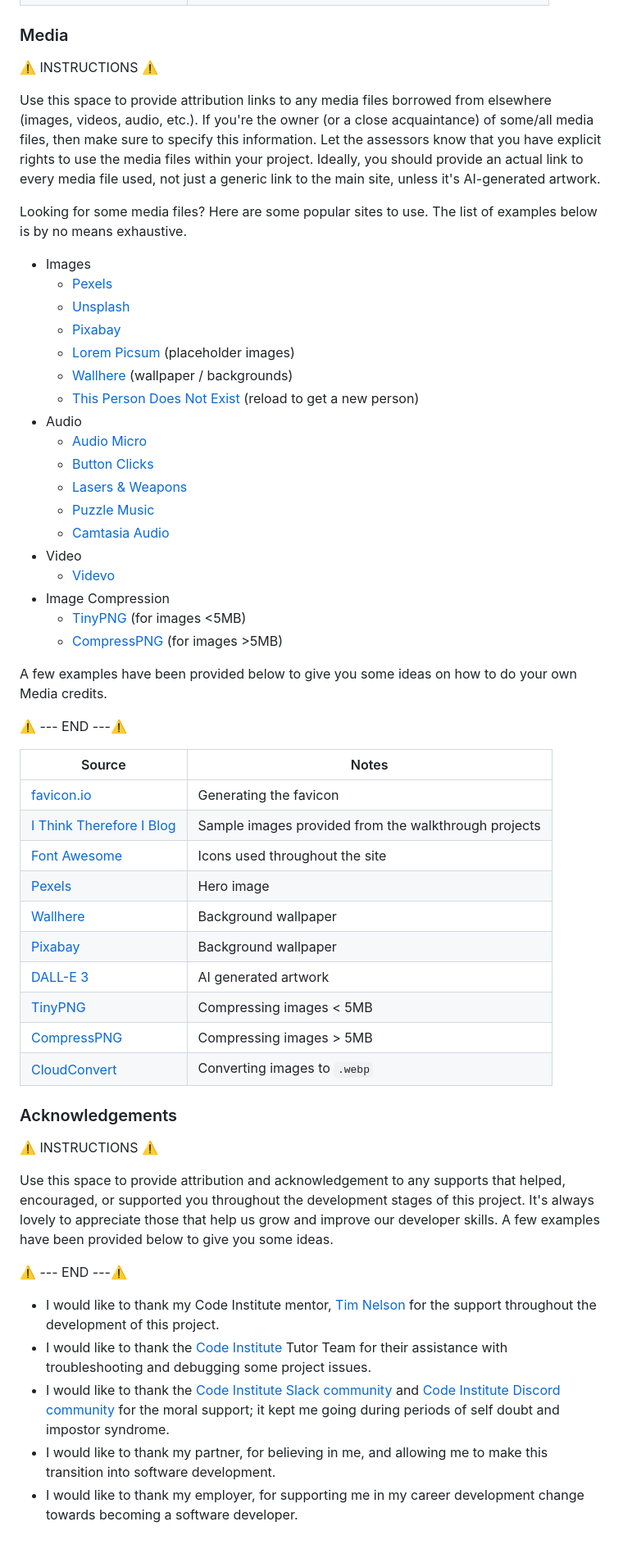
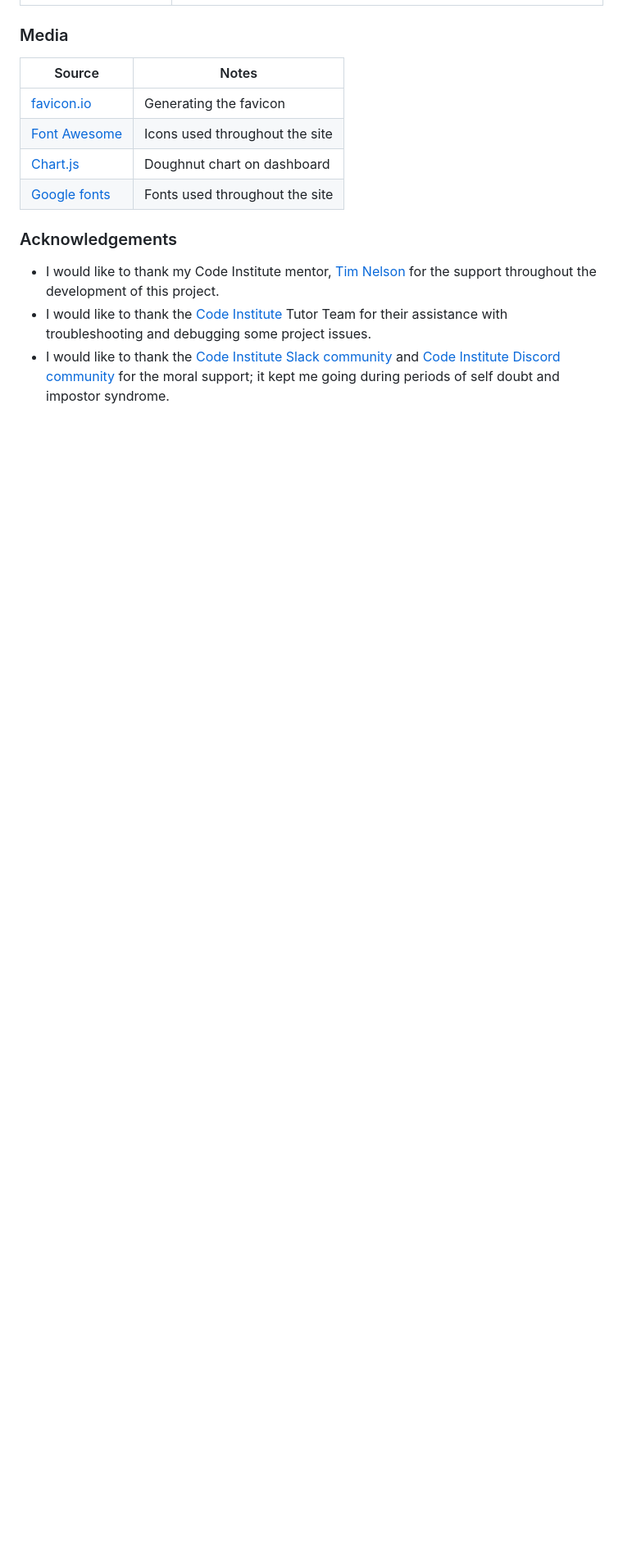
Before and after one commit to AlexThoma5/one_percent, a Markdown page: README.md, the part around one of its changes. Shown at 82% size. GitHub-like rendering; blank space fills up the shorter version.

Commit message:
Add credits section to README, remove unnecessary content from README

```diff
--- a/README.md
+++ b/README.md
@@ -521,58 +484,16 @@ Eventually you'll want to learn how to use Git branches. Here's a helpful tutori
 
 ### Media
-
-⚠️ INSTRUCTIONS ⚠️
-
-Use this space to provide attribution links to any media files borrowed from elsewhere (images, videos, audio, etc.). If you're the owner (or a close acquaintance) of some/all media files, then make sure to specify this information. Let the assessors know that you have explicit rights to use the media files within your project. Ideally, you should provide an actual link to every media file used, not just a generic link to the main site, unless it's AI-generated artwork.
-
-Looking for some media files? Here are some popular sites to use. The list of examples below is by no means exhaustive.
-
-- Images
-    - [Pexels](https://www.pexels.com)
-    - [Unsplash](https://unsplash.com)
-    - [Pixabay](https://pixabay.com)
-    - [Lorem Picsum](https://picsum.photos) (placeholder images)
-    - [Wallhere](https://wallhere.com) (wallpaper / backgrounds)
-    - [This Person Does Not Exist](https://thispersondoesnotexist.com) (reload to get a new person)
-- Audio
-    - [Audio Micro](https://www.audiomicro.com/free-sound-effects)
-    - [Button Clicks](https://www.zapsplat.com/sound-effect-category/button-clicks)
-    - [Lasers & Weapons](https://www.zapsplat.com/sound-effect-category/lasers-and-weapons/page/5)
-    - [Puzzle Music](https://soundimage.org/puzzle-music)
-    - [Camtasia Audio](https://library.techsmith.com/camtasia/assets/Audio)
-- Video
-    - [Videvo](https://www.videvo.net)
-- Image Compression
-    - [TinyPNG](https://tinypng.com) (for images <5MB)
-    - [CompressPNG](https://compresspng.com) (for images >5MB)
-
-A few examples have been provided below to give you some ideas on how to do your own Media credits.
-
-⚠️ --- END ---⚠️
 
 | Source | Notes |
 | --- | --- |
 | [favicon.io](https://favicon.io) | Generating the favicon |
-| [I Think Therefore I Blog](https://codeinstitute.net) | Sample images provided from the walkthrough projects |
 | [Font Awesome](https://fontawesome.com) | Icons used throughout the site |
-| [Pexels](https://images.pexels.com/photos/416160/pexels-photo-416160.jpeg) | Hero image |
-| [Wallhere](https://c.wallhere.com/images/9c/c8/da4b4009f070c8e1dfee43d25f99-2318808.jpg!d) | Background wallpaper |
-| [Pixabay](https://cdn.pixabay.com/photo/2017/09/04/16/58/passport-2714675_1280.jpg) | Background wallpaper |
-| [DALL-E 3](https://openai.com/index/dall-e-3) | AI generated artwork |
-| [TinyPNG](https://tinypng.com) | Compressing images < 5MB |
-| [CompressPNG](https://compresspng.com) | Compressing images > 5MB |
-| [CloudConvert](https://cloudconvert.com/webp-converter) | Converting images to `.webp` |
+| [Chart.js](https://www.chartjs.org/) | Doughnut chart on dashboard |
+| [Google fonts](https://fonts.google.com/) | Fonts used throughout the site |
+
 
 ### Acknowledgements
-
-⚠️ INSTRUCTIONS ⚠️
-
-Use this space to provide attribution and acknowledgement to any supports that helped, encouraged, or supported you throughout the development stages of this project. It's always lovely to appreciate those that help us grow and improve our developer skills. A few examples have been provided below to give you some ideas.
-
-⚠️ --- END ---⚠️
 
 - I would like to thank my Code Institute mentor, [Tim Nelson](https://www.github.com/TravelTimN) for the support throughout the development of this project.
 - I would like to thank the [Code Institute](https://codeinstitute.net) Tutor Team for their assistance with troubleshooting and debugging some project issues.
 - I would like to thank the [Code Institute Slack community](https://code-institute-room.slack.com) and [Code Institute Discord community](https://discord-portal.codeinstitute.net) for the moral support; it kept me going during periods of self doubt and impostor syndrome.
-- I would like to thank my partner, for believing in me, and allowing me to make this transition into software development.
-- I would like to thank my employer, for supporting me in my career development change towards becoming a software developer.
```
Also changed, not shown: other parts of README.md (+2 -39 lines).
